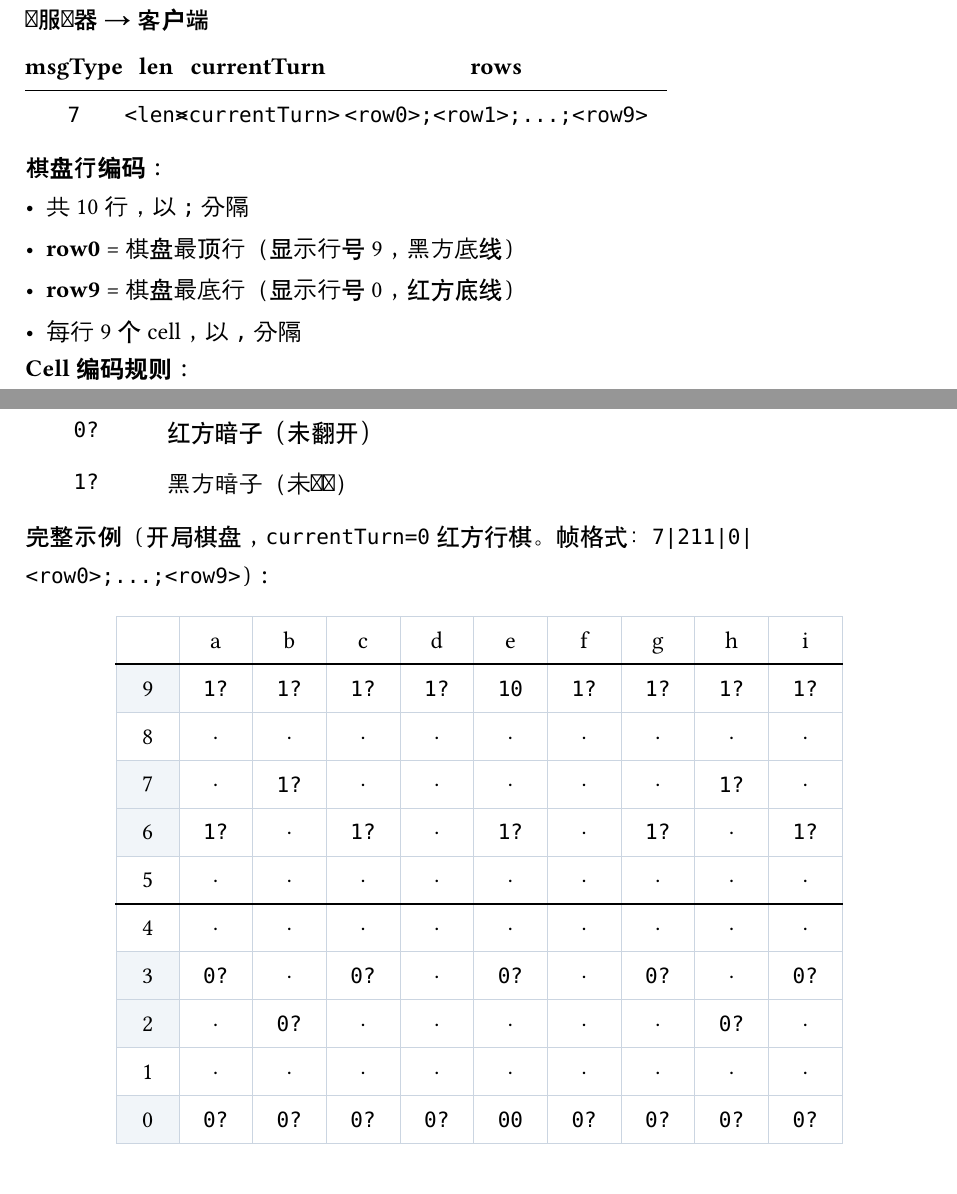
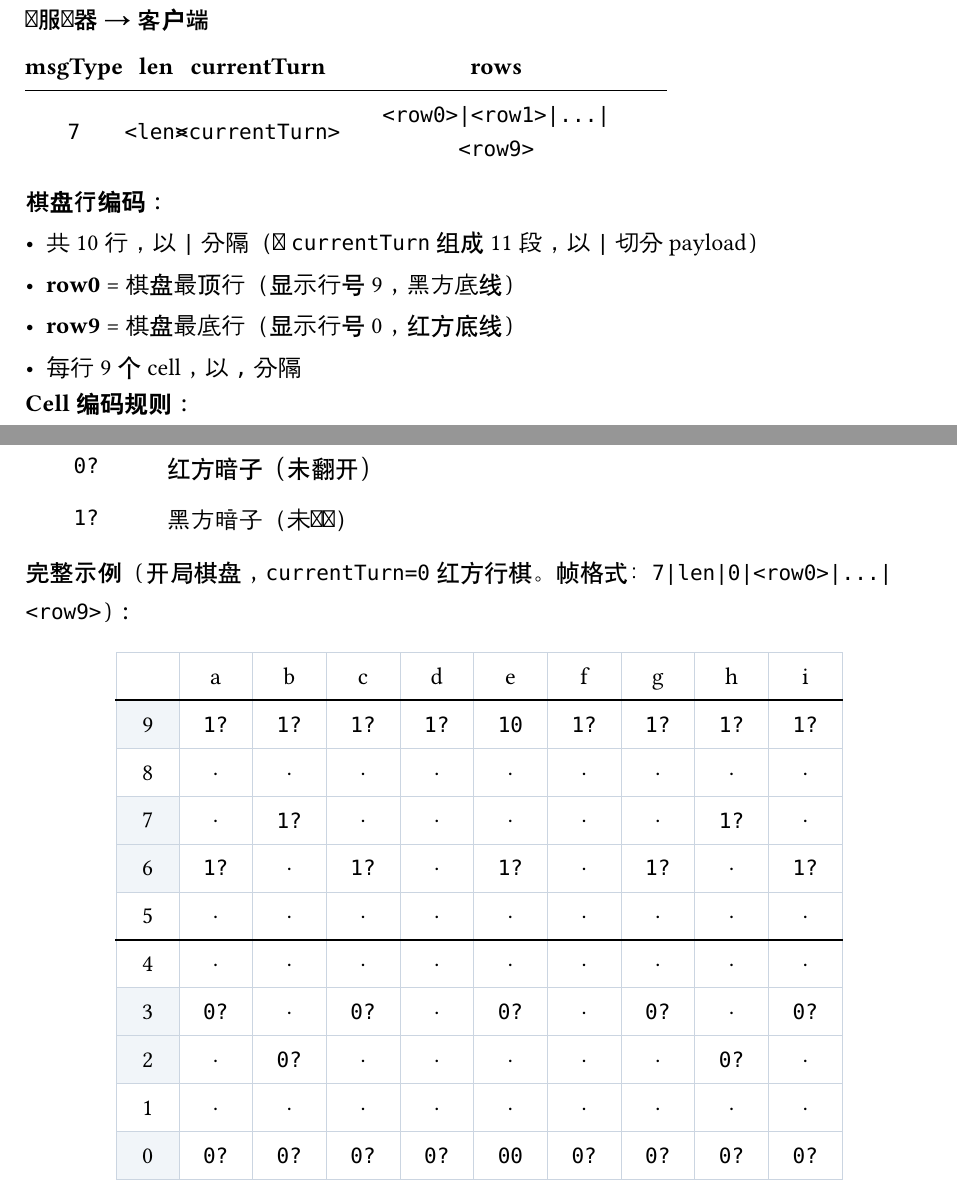
Before and after one commit to zhiduoming/Unveil, a Typst document (docs/INTERFACE.typ): two parts of pages 14 and 15 of 34, joined at a grey line, cut so that both start at the same text. Compiled offline with Typst 0.15; a missing font is replaced by an installed copy or a similar font.

Commit message:
docs: sync BOARD_STATE row separator to pipe in protocol docs

```diff
--- a/docs/INTERFACE.typ
+++ b/docs/INTERFACE.typ
@@ -789,11 +789,11 @@ public static String parsePayload(String line) {
   stroke: (x, y) => if y < 1 { (bottom: 0.5pt + black) },
   align: center + horizon,
   table.header([*msgType*], [*len*], [*currentTurn*], [*rows*]),
-  [`7`], [`<len>`], [`<currentTurn>`], [`<row0>;<row1>;...;<row9>`],
+  [`7`], [`<len>`], [`<currentTurn>`], [`<row0>|<row1>|...|<row9>`],
 )
 
 *棋盘行编码*：
-- 共 10 行，以 `;` 分隔
+- 共 10 行，以 `|` 分隔（与 `currentTurn` 组成 11 段，以 `|` 切分 payload）
 - *row0* = 棋盘最顶行（显示行号 9，黑方底线）
 - *row9* = 棋盘最底行（显示行号 0，红方底线）
 - 每行 9 个 cell，以 `,` 分隔
@@ -812,7 +812,7 @@ public static String parsePayload(String line) {
   [`1?`], [黑方暗子（未翻开）],
 )
 
-*完整示例*（开局棋盘，`currentTurn=0` 红方行棋。帧格式：`7|211|0|<row0>;...;<row9>`）：
+*完整示例*（开局棋盘，`currentTurn=0` 红方行棋。帧格式：`7|len|0|<row0>|...|<row9>`）：
 
 #v(0.3cm)
 #figure(
```
Also changed, not shown: docs/ARCHITECTURE.md (+1 -1 lines), docs/INTERFACE.md (+1 -1 lines).
